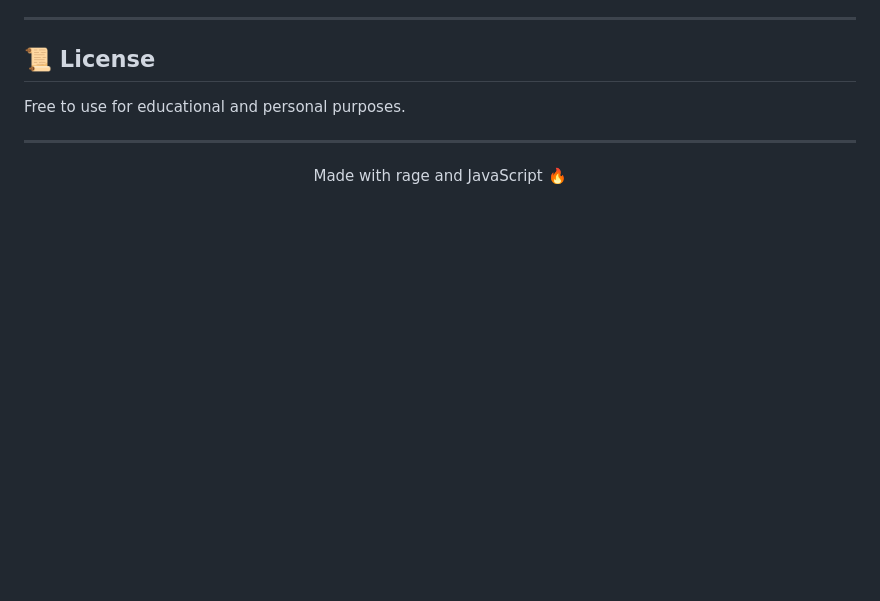
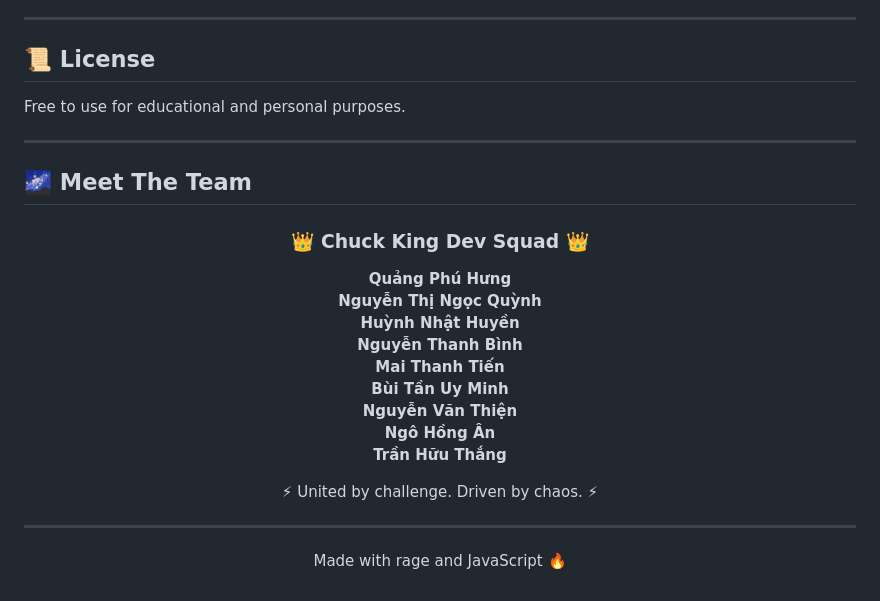
Before and after one commit to Prosperum26/chuck-king, a Markdown page: README.md, the part around the change. Drawn GitHub-style; blank space fills up the shorter version.

Commit message:
Add team section to README

```diff
--- a/README.md
+++ b/README.md
@@ -248,6 +248,27 @@ Free to use for educational and personal purposes.
 
 ---
 
+## 🌌 Meet The Team
+
+<div align="center">
+
+### 👑 Chuck King Dev Squad 👑
+
+**Quảng Phú Hưng**
+**Nguyễn Thị Ngọc Quỳnh**
+**Huỳnh Nhật Huyền**
+**Nguyễn Thanh Bình**
+**Mai Thanh Tiến**
+**Bùi Tần Uy Minh**
+**Nguyễn Văn Thiện**
+**Ngô Hồng Ân**
+**Trần Hữu Thắng**
+
+⚡ United by challenge. Driven by chaos. ⚡
+
+</div>
+
+---
 <p align="center">
   Made with rage and JavaScript 🔥
 </p>
```
